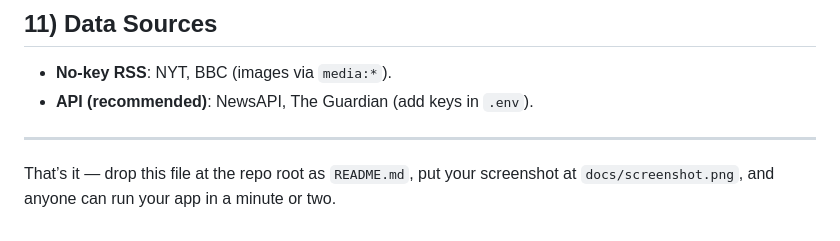
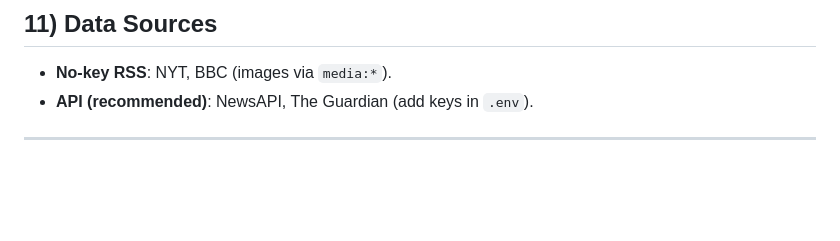
Before and after one commit to aksuhana/NEWS_AGGREGATOR, a Markdown page: README.md, the part around the change. Drawn GitHub-style; blank space fills up the shorter version.

```diff
--- a/README.md
+++ b/README.md
@@ -301,5 +301,3 @@ docker compose down -v
 * **API (recommended)**: NewsAPI, The Guardian (add keys in `.env`).
 
 ---
-
-That’s it — drop this file at the repo root as `README.md`, put your screenshot at `docs/screenshot.png`, and anyone can run your app in a minute or two.
```
